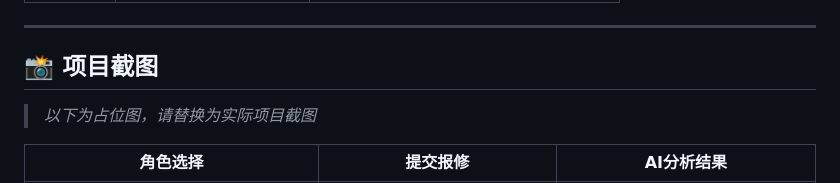
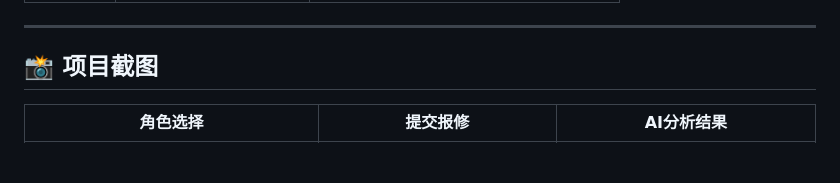
Before and after one commit to xinlan-lgtm/smart-device-repair, a Markdown page: README.md, the part around the change. GitHub-like rendering; blank space fills up the shorter version.

Commit message:
docs: 删除截图占位提示

```diff
--- a/README.md
+++ b/README.md
@@ -52,8 +52,6 @@
 ---
 
 ## 📸 项目截图
-
-> *以下为占位图，请替换为实际项目截图*
 
 | 角色选择 | 提交报修 | AI分析结果 |
 |:---:|:---:|:---:|
```
